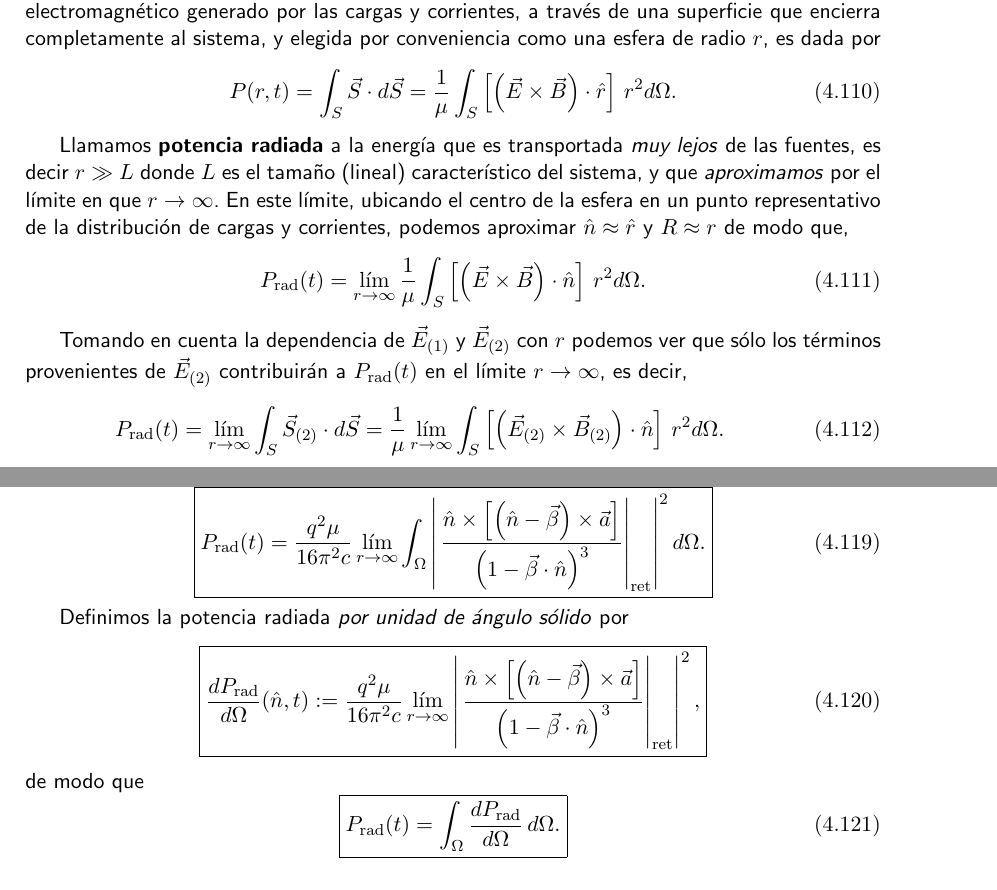
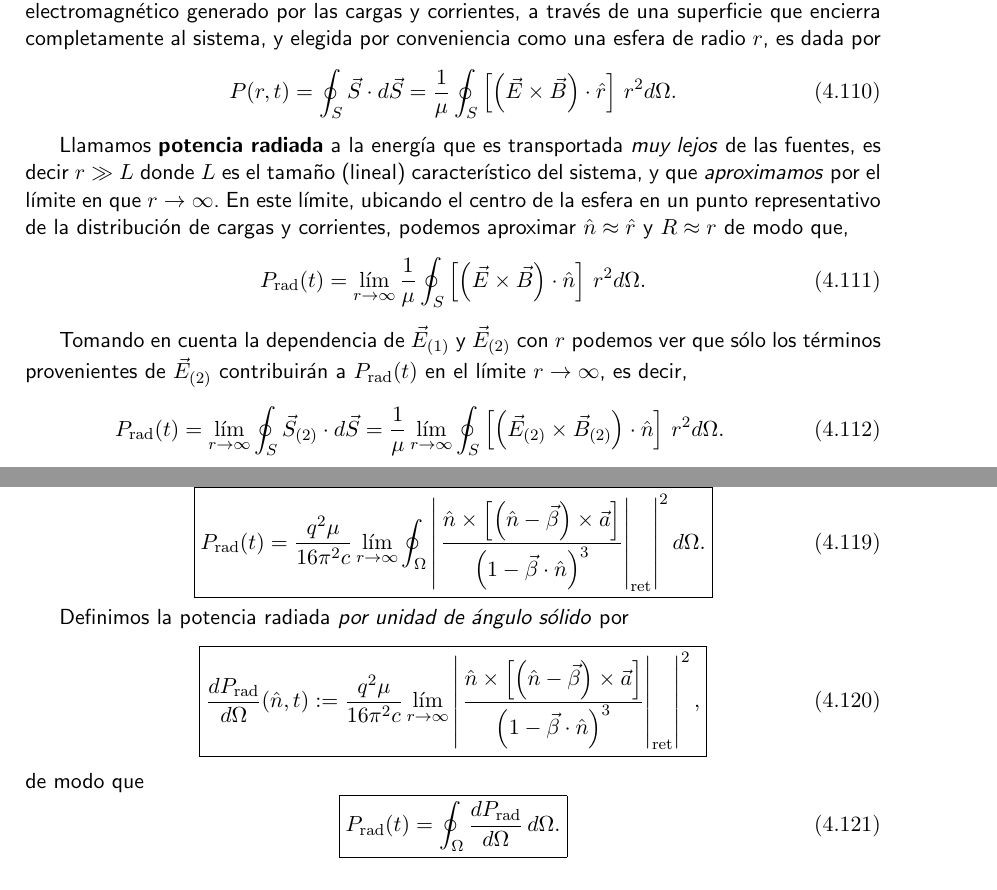
Before and after one commit to gfrubi/electrodinamica, a LaTeX document (electrodinamica.tex, which reads cap-Radiacion.tex): two parts of pages 118 and 119 of 231, joined at a grey line, cut so that both start at the same text. Compiled offline with pdfLaTeX.

Commit message:
\int a \oint

```diff
--- a/cap-Radiacion.tex
+++ b/cap-Radiacion.tex
@@ -511,13 +511,13 @@ r^{-1}$.
 
 Consideramos un sistema de cargas y corrientes confinado a una región compacta del espacio (por ejemplo, la carga puntual analizada en la sección anterior). El campo electromagnético que este sistema produce tiene asociado un vector de flujo de energía, el vector de Poynting. La potencia (es decir, la energía por unidad de tiempo) total transferida por el campo electromagnético generado por las cargas y corrientes, a través de una superficie que encierra completamente al sistema, y elegida por conveniencia como una esfera de radio $r$, es dada por
 \begin{equation}
-P(r,t)=\int_S \vec{S}\cdot d\vec{S}=\frac{1}{\mu}\int_S \left[ \left(
+P(r,t)=\oint_S \vec{S}\cdot d\vec{S}=\frac{1}{\mu}\oint_S \left[ \left(
 \vec{E}\times\vec{B}\right) \cdot \hat{r}\right] \,r^2d\Omega.
 \end{equation}
 
 Llamamos \textbf{potencia radiada} a la energía que es transportada \textit{muy lejos} de las fuentes, es decir $r\gg L$ donde $L$ es el tamaño (lineal) característico del sistema, y que \textit{aproximamos} por el límite en que $r\rightarrow\infty$. En este límite, ubicando el centro de la esfera en un punto representativo de la distribución de cargas y corrientes, podemos aproximar $\hat{n}\approx\hat{r}$ y $R\approx r$ de modo que,
 \begin{equation}
-P_{\rm rad} (t)=\lim_{r\rightarrow\infty}\frac{1}{\mu}\int_S \left[ \left(
+P_{\rm rad} (t)=\lim_{r\rightarrow\infty}\frac{1}{\mu}\oint_S \left[ \left(
 \vec{E}\times\vec{B}\right) \cdot \hat{n}\right] \,r^2 d\Omega.
 \end{equation}
 
@@ -525,8 +525,8 @@ Tomando en cuenta la dependencia de $\vec{E}_{(1)}$ y $\vec{E}_{(2)}$ con $r$
 podemos ver que sólo los términos provenientes de $\vec{E}_{(2)}$
 contribuirán a $P_{\rm rad}(t)$ en el límite $r\rightarrow\infty$, es decir,
 \begin{equation}\label{Pinf1}
-P_{\rm rad}(t)=\lim_{r\rightarrow\infty}\int_S \vec{S}_{(2)}\cdot
-d\vec{S}=\frac{1}{\mu}\lim_{r\rightarrow\infty}\int_S \left[ \left(
+P_{\rm rad}(t)=\lim_{r\rightarrow\infty}\oint_S \vec{S}_{(2)}\cdot
+d\vec{S}=\frac{1}{\mu}\lim_{r\rightarrow\infty}\oint_S \left[ \left(
 \vec{E}_{(2)}\times\vec{B}_{(2)}\right) \cdot \hat{n}\right] \,r^2 d\Omega.
 \end{equation}
 En otras palabras, el sistema radía energía (``al infinito'') \textit{sólo si la
@@ -561,7 +561,7 @@ P_{\rm rad} (t)=\lim_{r\rightarrow\infty}\oint \vec{S}_{(2)}\cdot\hat{n}\,r^2 d\
 \end{equation}
 de modo que
 \begin{equation}
- \boxed{P_{\rm rad} (t)=\frac{q^2\mu}{16\pi^2c}\lim_{r\rightarrow\infty}\int_\Omega
+ \boxed{P_{\rm rad} (t)=\frac{q^2\mu}{16\pi^2c}\lim_{r\rightarrow\infty}\oint_\Omega
 \left|\left.\frac{\hat{n}\times\left[ \left( \hat{n}-\vec{\beta}\right)
 \times{\vec{a}}\right] }{\left( 1-\vec{\beta}\cdot\hat{n}\right)
 ^3}\right|_{\rm ret}\right|^2 d\Omega.}
@@ -577,7 +577,7 @@ por
 \end{equation}
 de modo que
 \begin{equation}
- \boxed{P_{\rm rad}(t)=\int_\Omega \frac{dP_{\rm rad}}{d\Omega}\,d\Omega.}
+ \boxed{P_{\rm rad}(t)=\oint_\Omega \frac{dP_{\rm rad}}{d\Omega}\,d\Omega.}
 \end{equation}
 
 
```
Also changed, not shown: cap-Radiacion.tex (4 more changed lines).
